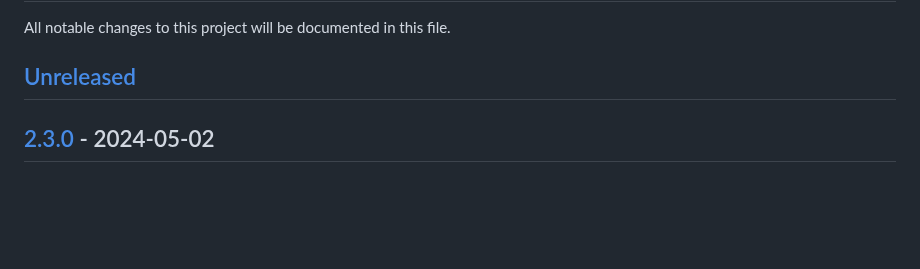
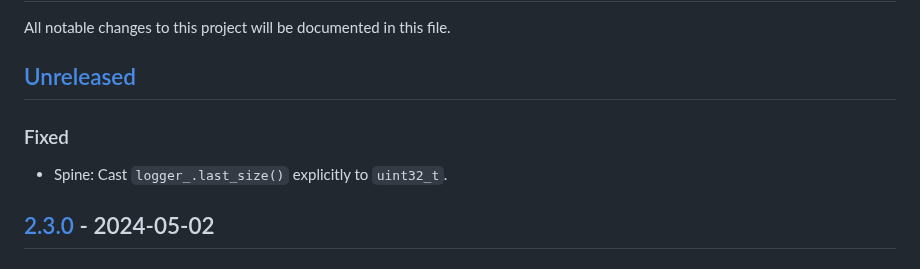
Before and after one commit to upkie/vulp, a Markdown page: CHANGELOG.md, the part around the change. Drawn GitHub-style; blank space fills up the shorter version.

Commit message:
cast logger size

```diff
--- a/CHANGELOG.md
+++ b/CHANGELOG.md
@@ -3,6 +3,8 @@
 All notable changes to this project will be documented in this file.
 
 ## [Unreleased]
+### Fixed
+- Spine: Cast `logger_.last_size()` explicitly to `uint32_t`.
 
 ## [2.3.0] - 2024-05-02
 
```
